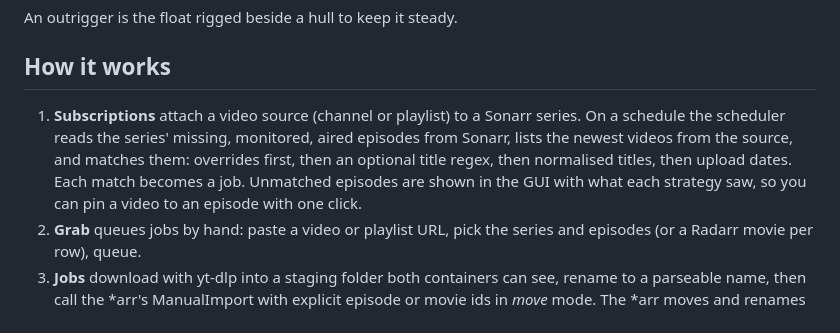
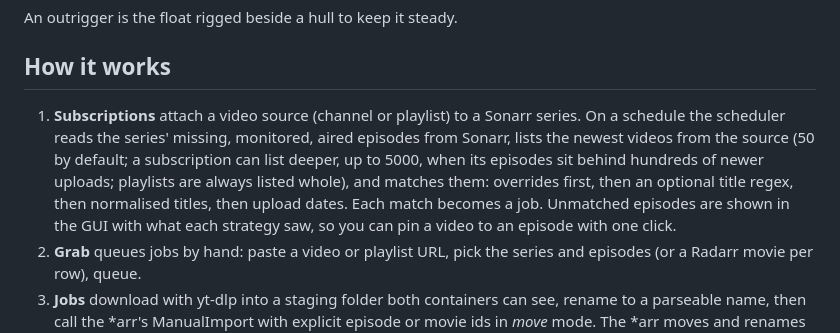
Before and after one commit to Healzangels/Outriggarr, a Markdown page: README.md, the part around the change. GitHub-like rendering.

Commit message:
README: per-subscription listing depth
Co-Authored-By: Claude Fable 5.1 <noreply@anthropic.com>

```diff
--- a/README.md
+++ b/README.md
@@ -8,7 +8,7 @@ An outrigger is the float rigged beside a hull to keep it steady.
 
 ## How it works
 
-1. **Subscriptions** attach a video source (channel or playlist) to a Sonarr series. On a schedule the scheduler reads the series' missing, monitored, aired episodes from Sonarr, lists the newest videos from the source, and matches them: overrides first, then an optional title regex, then normalised titles, then upload dates. Each match becomes a job. Unmatched episodes are shown in the GUI with what each strategy saw, so you can pin a video to an episode with one click.
+1. **Subscriptions** attach a video source (channel or playlist) to a Sonarr series. On a schedule the scheduler reads the series' missing, monitored, aired episodes from Sonarr, lists the newest videos from the source (50 by default; a subscription can list deeper, up to 5000, when its episodes sit behind hundreds of newer uploads; playlists are always listed whole), and matches them: overrides first, then an optional title regex, then normalised titles, then upload dates. Each match becomes a job. Unmatched episodes are shown in the GUI with what each strategy saw, so you can pin a video to an episode with one click.
 2. **Grab** queues jobs by hand: paste a video or playlist URL, pick the series and episodes (or a Radarr movie per row), queue.
 3. **Jobs** download with yt-dlp into a staging folder both containers can see, rename to a parseable name, then call the *arr's ManualImport with explicit episode or movie ids in *move* mode. The *arr moves and renames the file into the library and fires its own notifications. The staging folder is removed. Failures keep the *arr's own error text on the job; download errors retry with backoff, import rejections wait for you.
 
```
